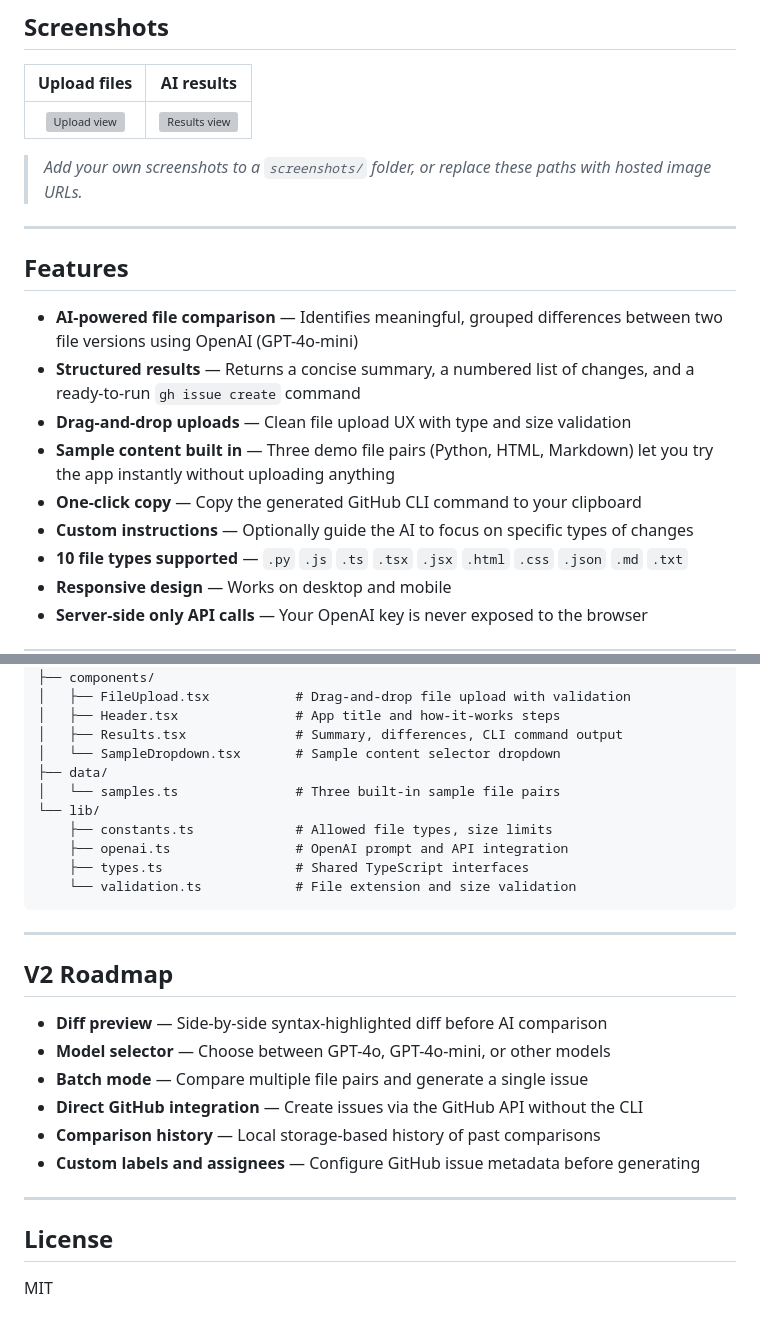
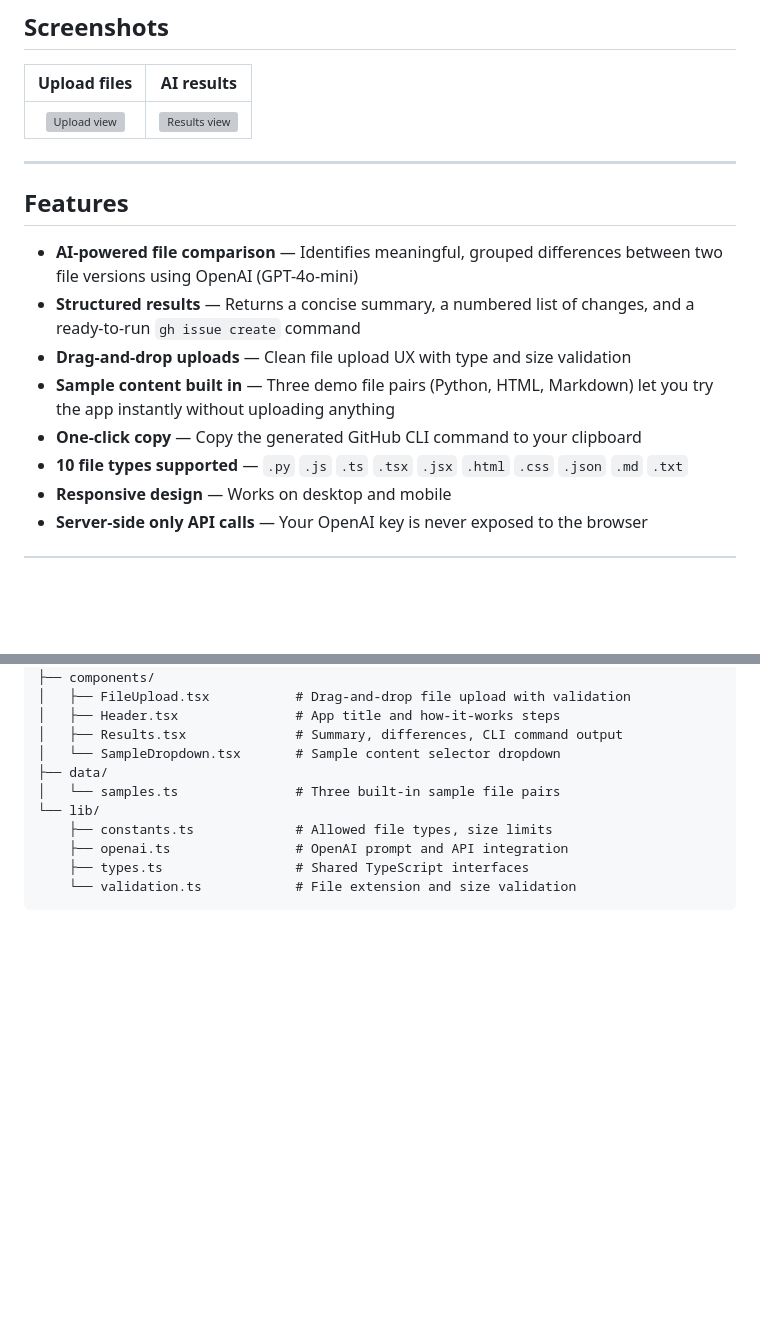
Before and after one commit to emil3h/GitIssueAI, a Markdown page: README.md, 2 parts joined by grey strips. GitHub-like rendering; blank space fills up the shorter version; grey boxes are pictures that could not be loaded.

````diff
--- a/README.md
+++ b/README.md
@@ -14,8 +14,6 @@ GitIssueAI is a developer tool that takes two versions of a file, analyzes the d
 |:---:|:---:|
 | ![Upload view](screenshots/upload.png) | ![Results view](screenshots/results.png) |
 
-> *Add your own screenshots to a `screenshots/` folder, or replace these paths with hosted image URLs.*
-
 ---
 
 ## Features
@@ -25,7 +23,6 @@ GitIssueAI is a developer tool that takes two versions of a file, analyzes the d
 - **Drag-and-drop uploads** — Clean file upload UX with type and size validation
 - **Sample content built in** — Three demo file pairs (Python, HTML, Markdown) let you try the app instantly without uploading anything
 - **One-click copy** — Copy the generated GitHub CLI command to your clipboard
-- **Custom instructions** — Optionally guide the AI to focus on specific types of changes
 - **10 file types supported** — `.py` `.js` `.ts` `.tsx` `.jsx` `.html` `.css` `.json` `.md` `.txt`
 - **Responsive design** — Works on desktop and mobile
 - **Server-side only API calls** — Your OpenAI key is never exposed to the browser
@@ -154,20 +95,3 @@ src/
     ├── types.ts                 # Shared TypeScript interfaces
     └── validation.ts            # File extension and size validation
 ```
-
----
-
-## V2 Roadmap
-
-- **Diff preview** — Side-by-side syntax-highlighted diff before AI comparison
-- **Model selector** — Choose between GPT-4o, GPT-4o-mini, or other models
-- **Batch mode** — Compare multiple file pairs and generate a single issue
-- **Direct GitHub integration** — Create issues via the GitHub API without the CLI
-- **Comparison history** — Local storage-based history of past comparisons
-- **Custom labels and assignees** — Configure GitHub issue metadata before generating
-
----
-
-## License
-
-MIT
````
Also changed, not shown: other parts of README.md (+0 -56 lines).
